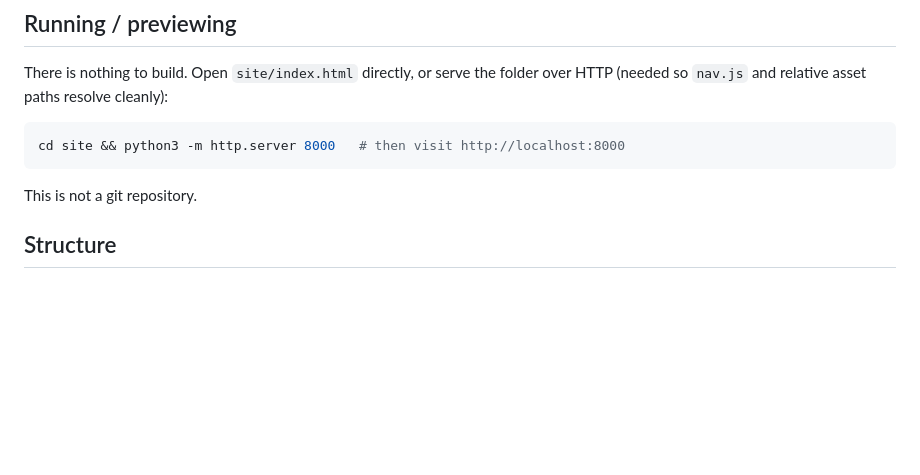
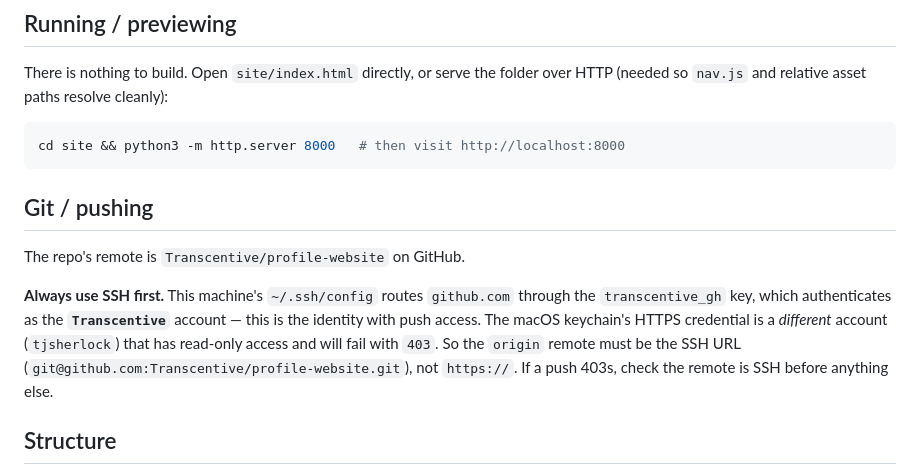
Before and after one commit to Transcentive/profile-website, a Markdown page: CLAUDE.md, the part around the change. GitHub-like rendering; blank space fills up the shorter version.

Commit message:
docs: note SSH-first git remote convention in CLAUDE.md
Replace stale "not a git repository" line with a Git/pushing section:
origin must use the SSH URL (authenticates as Transcentive with push
access); the HTTPS keychain credential is a read-only account and 403s.

Co-Authored-By: Claude Opus 4.8 (1M context) <noreply@anthropic.com>

````diff
--- a/CLAUDE.md
+++ b/CLAUDE.md
@@ -16,7 +16,11 @@ There is nothing to build. Open `site/index.html` directly, or serve the folder
 cd site && python3 -m http.server 8000   # then visit http://localhost:8000
 ```
 
-This is not a git repository.
+## Git / pushing
+
+The repo's remote is `Transcentive/profile-website` on GitHub.
+
+**Always use SSH first.** This machine's `~/.ssh/config` routes `github.com` through the `transcentive_gh` key, which authenticates as the **`Transcentive`** account — this is the identity with push access. The macOS keychain's HTTPS credential is a *different* account (`tjsherlock`) that has read-only access and will fail with `403`. So the `origin` remote must be the SSH URL (`git@github.com:Transcentive/profile-website.git`), not `https://`. If a push 403s, check the remote is SSH before anything else.
 
 ## Structure
 
````
